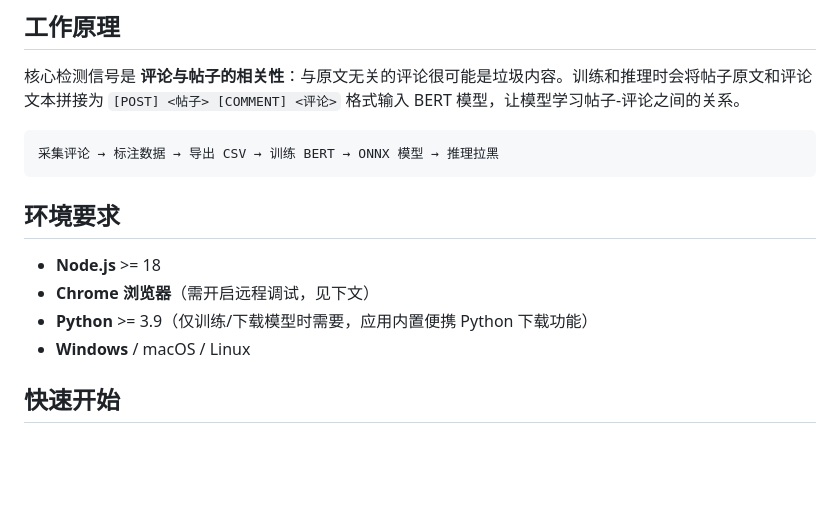
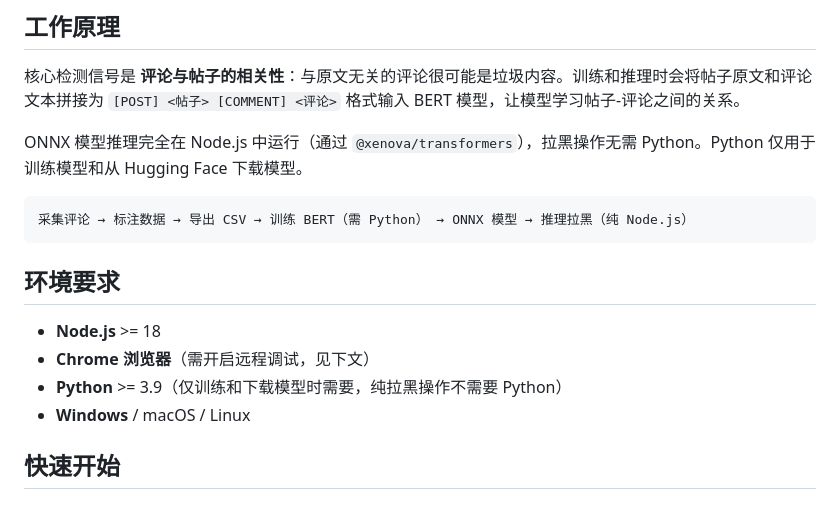
Before and after one commit to chuccp/x-filter, a Markdown page: README.md, the part around the change. Drawn GitHub-style; blank space fills up the shorter version.

Commit message:
Clarify README: Python only needed for training/download, not for blocking
Co-Authored-By: Claude Opus 4.7 <noreply@anthropic.com>

````diff
--- a/README.md
+++ b/README.md
@@ -16,15 +16,17 @@
 
 核心检测信号是 **评论与帖子的相关性**：与原文无关的评论很可能是垃圾内容。训练和推理时会将帖子原文和评论文本拼接为 `[POST] <帖子> [COMMENT] <评论>` 格式输入 BERT 模型，让模型学习帖子-评论之间的关系。
 
+ONNX 模型推理完全在 Node.js 中运行（通过 `@xenova/transformers`），拉黑操作无需 Python。Python 仅用于训练模型和从 Hugging Face 下载模型。
+
 ```
-采集评论 → 标注数据 → 导出 CSV → 训练 BERT → ONNX 模型 → 推理拉黑
+采集评论 → 标注数据 → 导出 CSV → 训练 BERT（需 Python） → ONNX 模型 → 推理拉黑（纯 Node.js）
 ```
 
 ## 环境要求
 
 - **Node.js** >= 18
 - **Chrome 浏览器**（需开启远程调试，见下文）
-- **Python** >= 3.9（仅训练/下载模型时需要，应用内置便携 Python 下载功能）
+- **Python** >= 3.9（仅训练和下载模型时需要，纯拉黑操作不需要 Python）
 - **Windows** / macOS / Linux
 
 ## 快速开始
````
